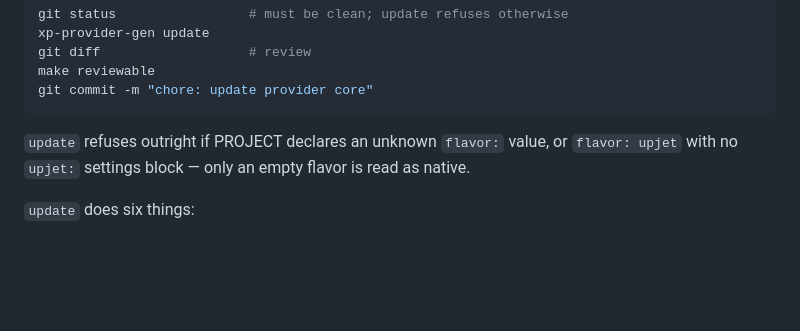
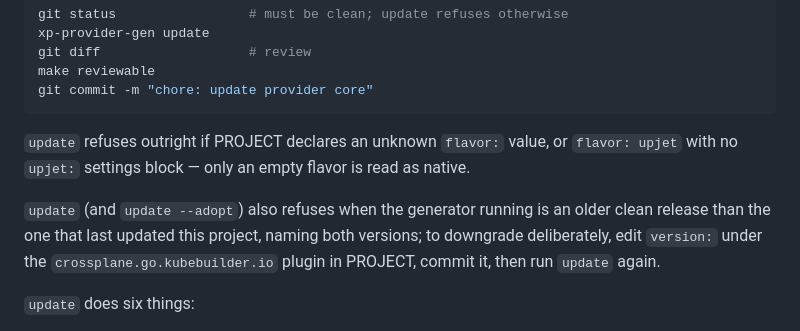
Before and after one commit to cychiang/xp-provider-gen, a Markdown page: docs/provider-guide.md, the part around the change. GitHub-like rendering; blank space fills up the shorter version.

```diff
--- a/docs/provider-guide.md
+++ b/docs/provider-guide.md
@@ -223,6 +223,11 @@ git commit -m "chore: update provider core"
 `update` refuses outright if PROJECT declares an unknown `flavor:` value, or `flavor: upjet`
 with no `upjet:` settings block — only an empty flavor is read as native.
 
+`update` (and `update --adopt`) also refuses when the generator running is an older clean
+release than the one that last updated this project, naming both versions; to downgrade
+deliberately, edit `version:` under the `crossplane.go.kubebuilder.io` plugin in PROJECT,
+commit it, then run `update` again.
+
 `update` does six things:
 
 1. Regenerates every tool-owned file from the current templates.
```
Also changed, not shown: docs/architecture.md (+5 -2 lines).
